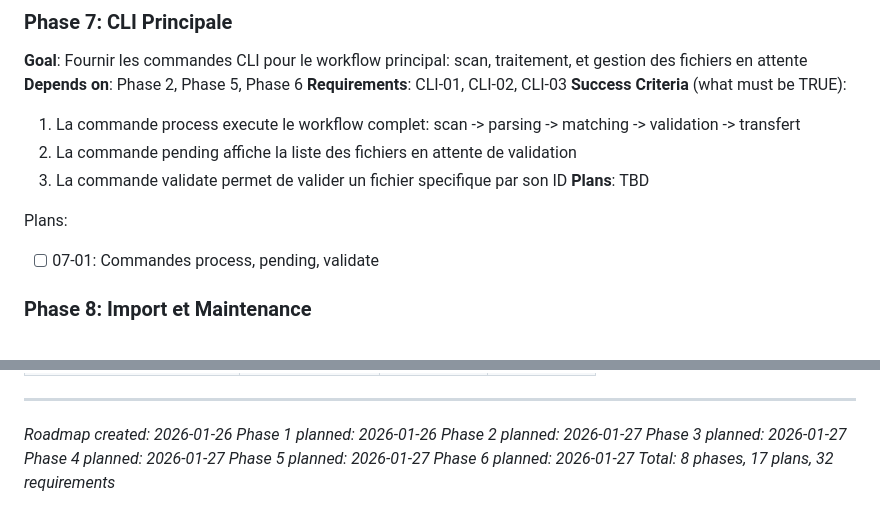
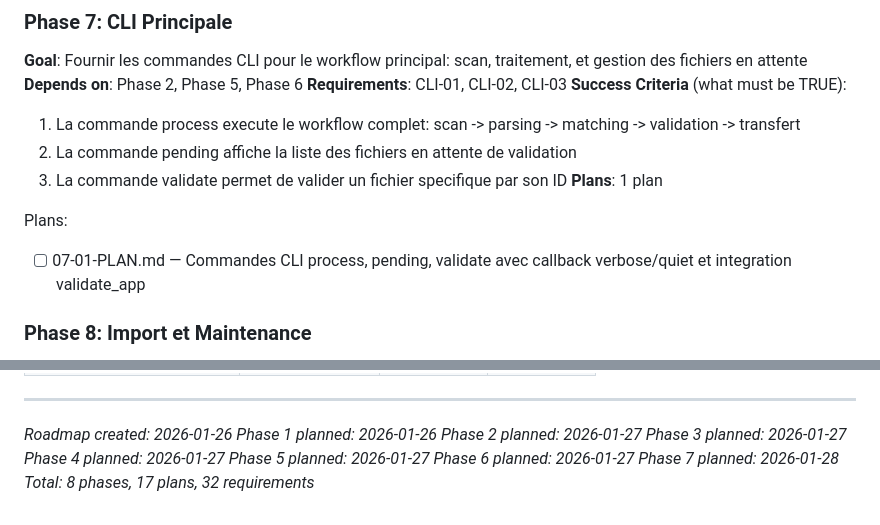
Before and after one commit to jpokinter87/cine_org, a Markdown page: .planning/ROADMAP.md, 2 parts joined by grey strips. Drawn GitHub-style.

Commit message:
docs(07): create phase plan
Phase 07: CLI Principale
- 1 plan in 1 wave
- 1 autonomous plan
- Ready for execution

```diff
--- a/.planning/ROADMAP.md
+++ b/.planning/ROADMAP.md
@@ -125,10 +125,10 @@ Plans:
   1. La commande process execute le workflow complet: scan -> parsing -> matching -> validation -> transfert
   2. La commande pending affiche la liste des fichiers en attente de validation
   3. La commande validate permet de valider un fichier specifique par son ID
-**Plans**: TBD
+**Plans**: 1 plan
 
 Plans:
-- [ ] 07-01: Commandes process, pending, validate
+- [ ] 07-01-PLAN.md — Commandes CLI process, pending, validate avec callback verbose/quiet et integration validate_app
 
 ### Phase 8: Import et Maintenance
 **Goal**: Importer une videotheque existante dans la BDD et fournir les outils de maintenance (symlinks, integrite)
@@ -170,4 +170,5 @@ Phases execute in numeric order: 1 -> 2 -> 3 -> 4 -> 5 -> 6 -> 7 -> 8
 *Phase 4 planned: 2026-01-27*
 *Phase 5 planned: 2026-01-27*
 *Phase 6 planned: 2026-01-27*
+*Phase 7 planned: 2026-01-28*
 *Total: 8 phases, 17 plans, 32 requirements*
```
Also changed, not shown: 1 other file.
